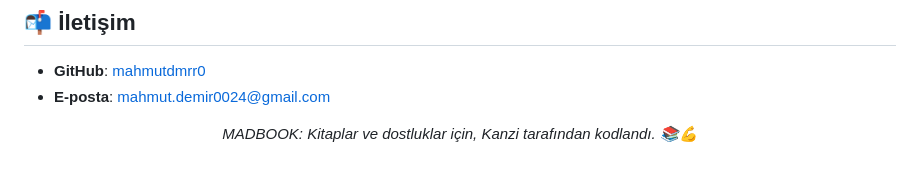
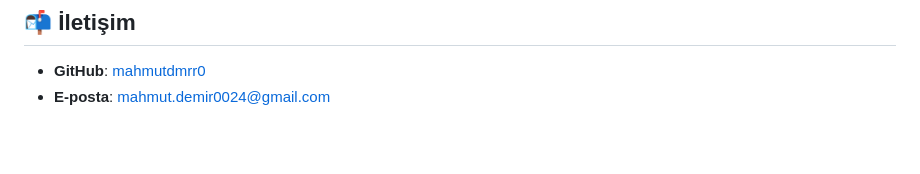
Before and after one commit to mahmutdmrr0/projem, a Markdown page: README.md, the part around the change. Rendered like a GitHub page; blank space fills up the shorter version.

Commit message:
README.md dosyası oluşturuldu ve içerik eklendii

```diff
--- a/README.md
+++ b/README.md
@@ -47,7 +47,3 @@ MADBOOK’u canlı görmek ister misiniz? Hemen ziyaret edin:
 ## 📬 İletişim
 - **GitHub**: [mahmutdmrr0](https://github.com/mahmutdmrr0)
 - **E-posta**: mahmut.demir0024@gmail.com
-
-<p align="center">
-  <i>MADBOOK: Kitaplar ve dostluklar için, Kanzi tarafından kodlandı. 📚💪</i>
-</p>
```
